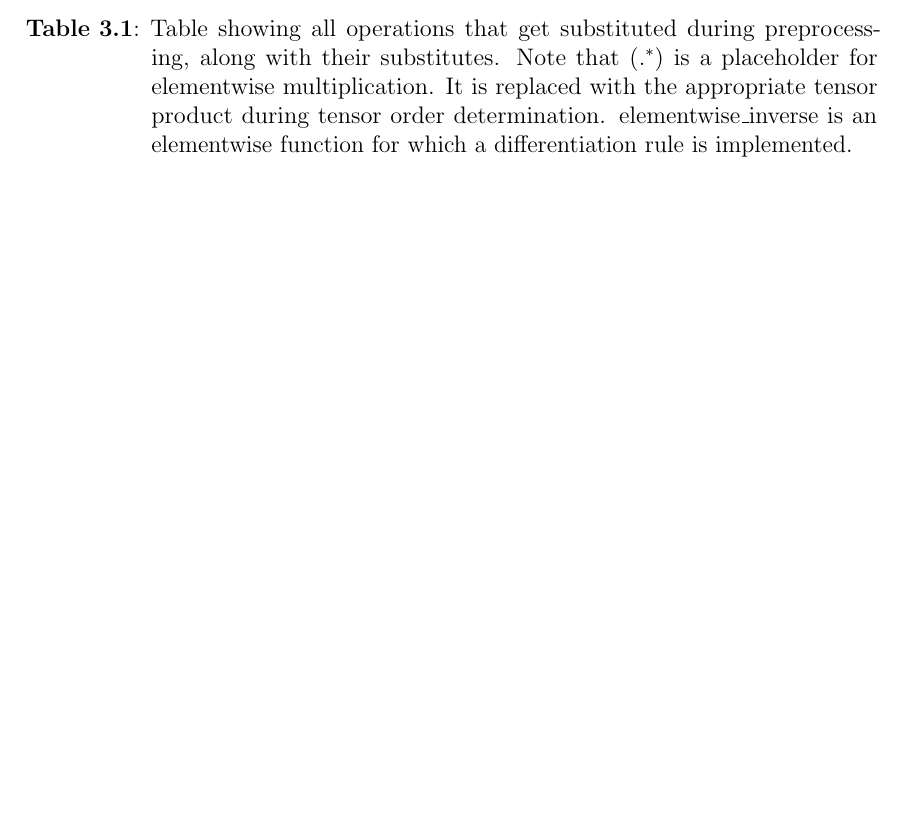
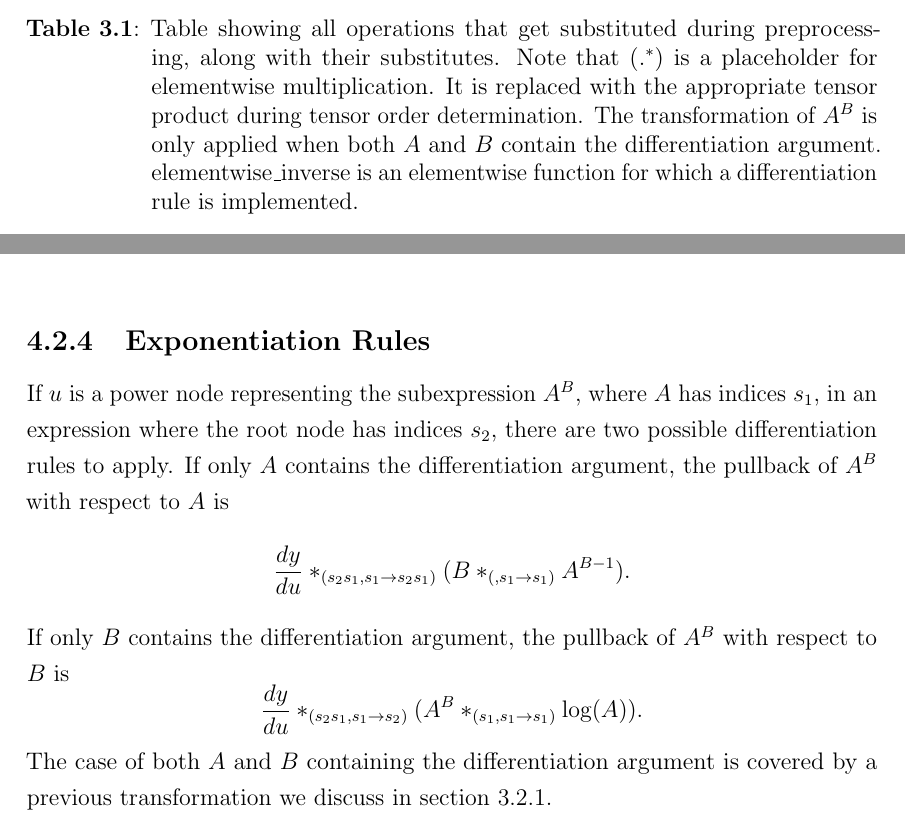
Before and after one commit to toucanmeister/tensor_calc, a LaTeX thesis (document/document.tex): part of page 15 of 41 before the commit and two parts of pages 15 and 25 of 41 after it, the two joined at a grey line, cut so that both start at the same text, the shorter picture padded with empty space. Compiled offline with pdfLaTeX.

Commit message:
Document: Added section on differentiation rule for powers

```diff
--- a/document/document.tex
+++ b/document/document.tex
@@ -373,7 +373,7 @@ A full overview of the substituted expressions can be seen in Table \ref{tab:sub
         $A/B$ & $A \;.^*\; \text{elementwise\_inverse}(B)$ \\
         $\text{adj(X)}$ & $\text{det}(X) *_{(,ij \rightarrow ij)} \text{inv}(X)$ \\
     \end{tabular}
-    \caption{Table showing all operations that get substituted during preprocessing, along with their substitutes. Note that $(.^*)$ is a placeholder for elementwise multiplication. It is replaced with the appropriate tensor product during tensor order determination. $\text{elementwise\_inverse}$ is an elementwise function for which a differentiation rule is implemented.}
+    \caption{Table showing all operations that get substituted during preprocessing, along with their substitutes. Note that $(.^*)$ is a placeholder for elementwise multiplication. It is replaced with the appropriate tensor product during tensor order determination. The transformation of $A^B$ is only applied when both $A$ and $B$ contain the differentiation argument. $\text{elementwise\_inverse}$ is an elementwise function for which a differentiation rule is implemented.}
     \label{tab:substitutions}
 \end{table}
 \FloatBarrier
@@ -839,6 +838,19 @@ They are listed in Table \ref{tab:func_diffs}
     \caption{\textit{Left}: Part of a DAG that contains the subexpression $\text{sin(X)}$. $X$ is an order 2 tensor (matrix) and "..." represents the rest of the DAG. \textit{Right}: Derivative of the left DAG with respect to $X$ computed using the rule for elementwise functions. "..." represents the pullback of the function node. Note that the root output node of the left DAG is assumed to be scalar here, which has an impact on the indices in the product node in the right DAG.}
     \label{fig:func_rule}
 \end{figure}
+
+\subsection{Exponentiation Rules}
+If $u$ is a power node representing the subexpression $A^B$, where $A$ has indices $s_1$, in an expression where the root node has indices $s_2$, there are two possible differentiation rules to apply.
+If only $A$ contains the differentiation argument, the pullback of $A^B$ with respect to $A$ is
+$$
+\frac{dy}{du} *_{(s_2 s_1, s_1 \rightarrow s_2 s_1)} (B *_{(, s_1 \rightarrow s_1)} A^{B-1}).
+$$
+If only $B$ contains the differentiation argument, the pullback of $A^B$ with respect to $B$ is
+$$
+\frac{dy}{du} *_{(s_2 s_1, s_1 \rightarrow s_2)} (A^B *_{(s_1, s_1 \rightarrow s_1)} \text{log}(A)).
+$$
+The case of both $A$ and $B$ containing the differentiation argument is covered by a previous transformation we discuss in section 3.2.1.
+
 
 \FloatBarrier
 \section{Example of Differentiation Rule Application}
```
Also changed, not shown: document/document.pdf, document/document.tex (7 more changed lines).
